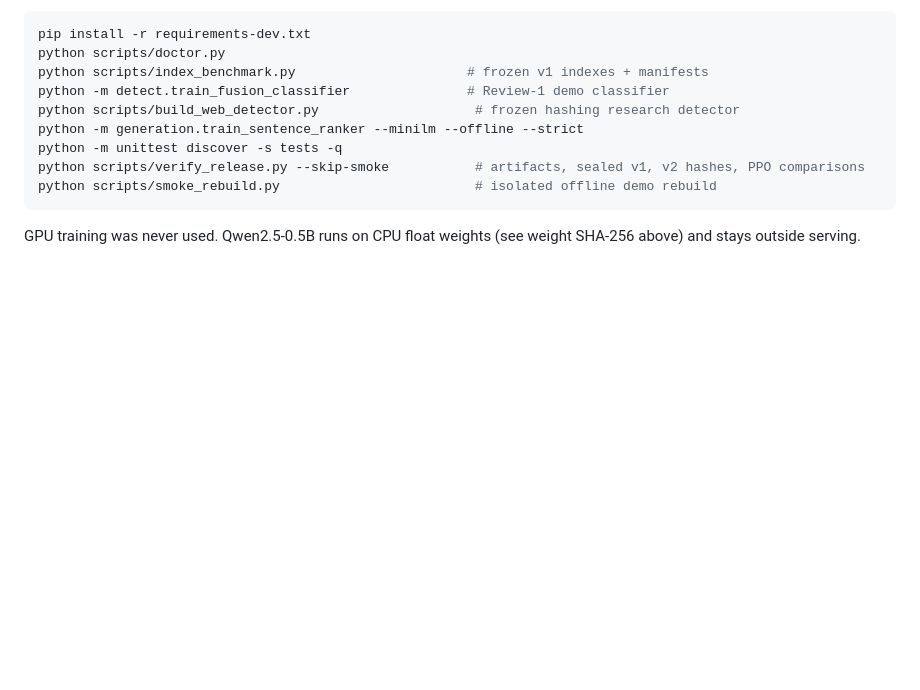
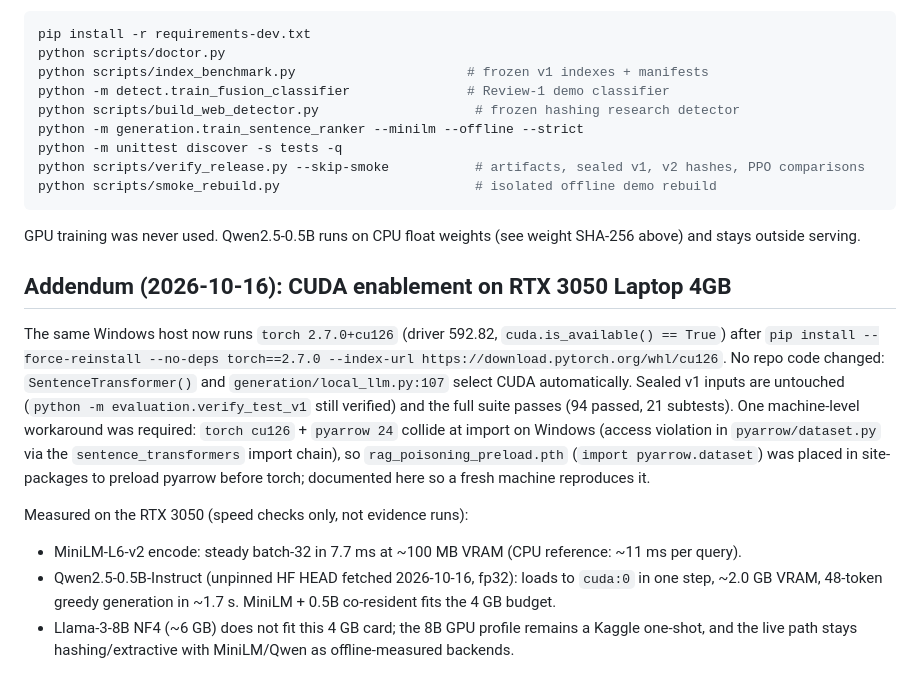
Before and after one commit to tanmaysachann/rag-poisoning, a Markdown page: RUN_ENVIRONMENT.md, the part around the change. Drawn GitHub-style; blank space fills up the shorter version.

Commit message:
Enable CUDA torch on RTX 3050 with pyarrow preload; record GPU speed checks

```diff
--- a/RUN_ENVIRONMENT.md
+++ b/RUN_ENVIRONMENT.md
@@ -87,3 +87,22 @@ python scripts/smoke_rebuild.py                         # isolated offline demo
 
 GPU training was never used. Qwen2.5-0.5B runs on CPU float weights (see weight SHA-256 above) and stays
 outside serving.
+
+## Addendum (2026-10-16): CUDA enablement on RTX 3050 Laptop 4GB
+
+The same Windows host now runs `torch 2.7.0+cu126` (driver 592.82, `cuda.is_available() == True`)
+after `pip install --force-reinstall --no-deps torch==2.7.0 --index-url https://download.pytorch.org/whl/cu126`.
+No repo code changed: `SentenceTransformer()` and `generation/local_llm.py:107` select CUDA automatically.
+Sealed v1 inputs are untouched (`python -m evaluation.verify_test_v1` still verified) and the full suite
+passes (94 passed, 21 subtests). One machine-level workaround was required: `torch cu126` + `pyarrow 24`
+collide at import on Windows (access violation in `pyarrow/dataset.py` via the `sentence_transformers`
+import chain), so `rag_poisoning_preload.pth` (`import pyarrow.dataset`) was placed in site-packages to
+preload pyarrow before torch; documented here so a fresh machine reproduces it.
+
+Measured on the RTX 3050 (speed checks only, not evidence runs):
+
+- MiniLM-L6-v2 encode: steady batch-32 in 7.7 ms at ~100 MB VRAM (CPU reference: ~11 ms per query).
+- Qwen2.5-0.5B-Instruct (unpinned HF HEAD fetched 2026-10-16, fp32): loads to `cuda:0` in one step,
+  ~2.0 GB VRAM, 48-token greedy generation in ~1.7 s. MiniLM + 0.5B co-resident fits the 4 GB budget.
+- Llama-3-8B NF4 (~6 GB) does not fit this 4 GB card; the 8B GPU profile remains a Kaggle one-shot,
+  and the live path stays hashing/extractive with MiniLM/Qwen as offline-measured backends.
```
